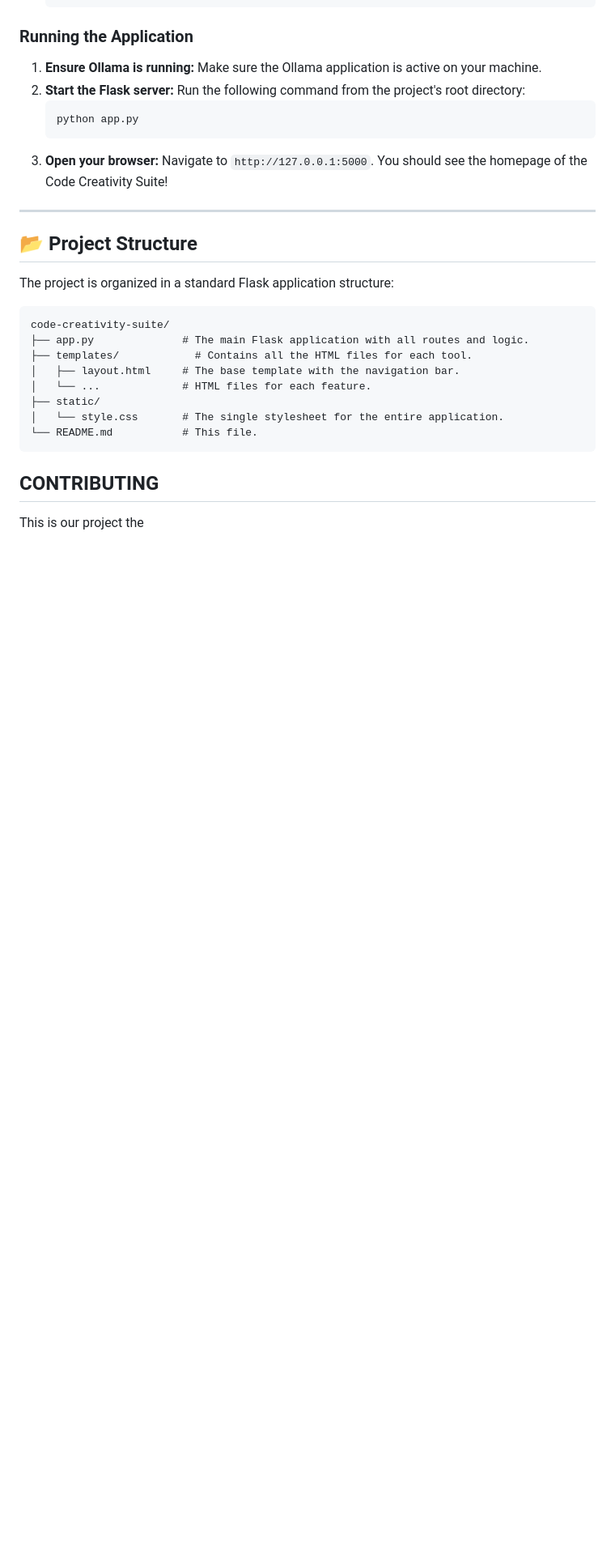
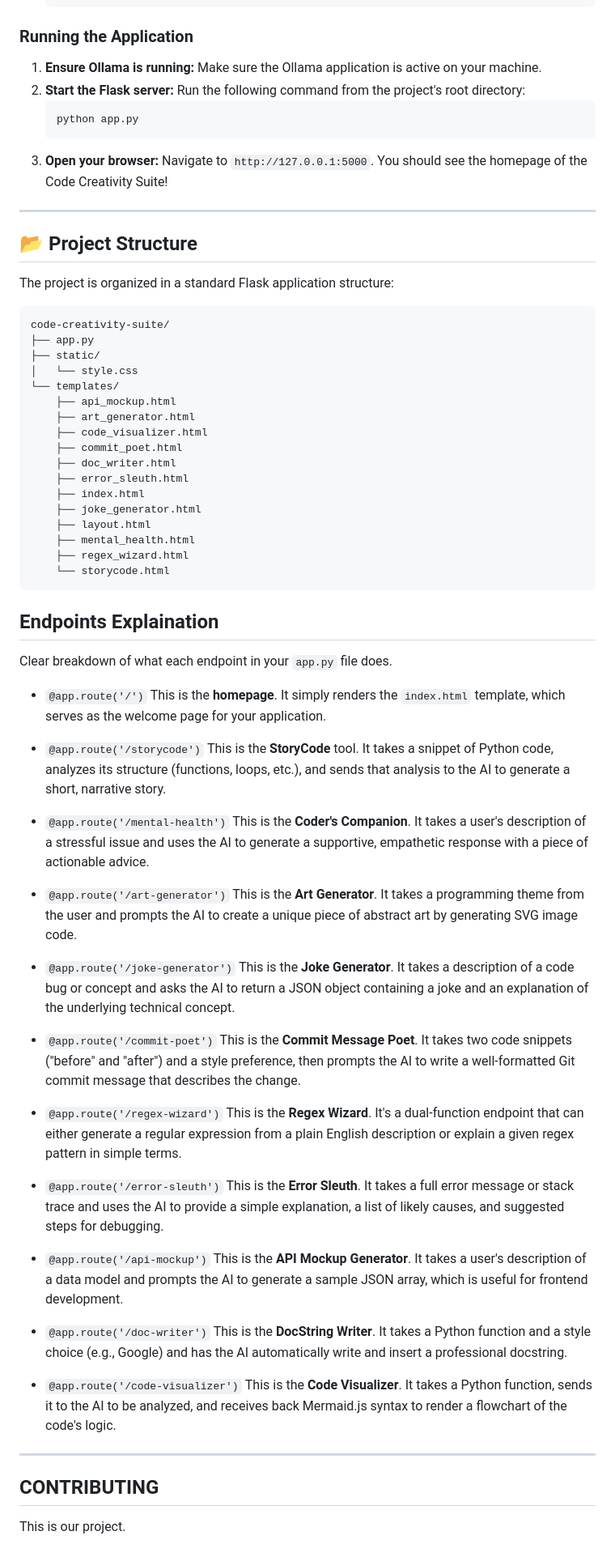
Before and after one commit to Feininon/OpenItUp, a Markdown page: README.md, the part around one of its changes. Shown at 81% size. GitHub-like rendering; blank space fills up the shorter version.

Commit message:
umm names need to be addded README.md

````diff
--- a/README.md
+++ b/README.md
@@ -102,15 +102,63 @@ The project is organized in a standard Flask application structure:
 
 ```
 code-creativity-suite/
-├── app.py              # The main Flask application with all routes and logic.
-├── templates/            # Contains all the HTML files for each tool.
-│   ├── layout.html     # The base template with the navigation bar.
-│   └── ...             # HTML files for each feature.
+├── app.py
 ├── static/
-│   └── style.css       # The single stylesheet for the entire application.
-└── README.md           # This file.
+│   └── style.css
+└── templates/
+    ├── api_mockup.html
+    ├── art_generator.html
+    ├── code_visualizer.html
+    ├── commit_poet.html
+    ├── doc_writer.html
+    ├── error_sleuth.html
+    ├── index.html
+    ├── joke_generator.html
+    ├── layout.html
+    ├── mental_health.html
+    ├── regex_wizard.html
+    └── storycode.html
 ```
+
+## Endpoints Explaination
+
+Clear breakdown of what each endpoint in your `app.py` file does.
+
+* `@app.route('/')`
+    This is the **homepage**. It simply renders the `index.html` template, which serves as the welcome page for your application.
+
+* `@app.route('/storycode')`
+    This is the **StoryCode** tool. It takes a snippet of Python code, analyzes its structure (functions, loops, etc.), and sends that analysis to the AI to generate a short, narrative story.
+
+* `@app.route('/mental-health')`
+    This is the **Coder's Companion**. It takes a user's description of a stressful issue and uses the AI to generate a supportive, empathetic response with a piece of actionable advice.
+
+* `@app.route('/art-generator')`
+    This is the **Art Generator**. It takes a programming theme from the user and prompts the AI to create a unique piece of abstract art by generating SVG image code.
+
+* `@app.route('/joke-generator')`
+    This is the **Joke Generator**. It takes a description of a code bug or concept and asks the AI to return a JSON object containing a joke and an explanation of the underlying technical concept.
+
+* `@app.route('/commit-poet')`
+    This is the **Commit Message Poet**. It takes two code snippets ("before" and "after") and a style preference, then prompts the AI to write a well-formatted Git commit message that describes the change.
+
+* `@app.route('/regex-wizard')`
+    This is the **Regex Wizard**. It's a dual-function endpoint that can either generate a regular expression from a plain English description or explain a given regex pattern in simple terms.
+
+* `@app.route('/error-sleuth')`
+    This is the **Error Sleuth**. It takes a full error message or stack trace and uses the AI to provide a simple explanation, a list of likely causes, and suggested steps for debugging.
+
+* `@app.route('/api-mockup')`
+    This is the **API Mockup Generator**. It takes a user's description of a data model and prompts the AI to generate a sample JSON array, which is useful for frontend development.
+
+* `@app.route('/doc-writer')`
+    This is the **DocString Writer**. It takes a Python function and a style choice (e.g., Google) and has the AI automatically write and insert a professional docstring.
+
+* `@app.route('/code-visualizer')`
+    This is the **Code Visualizer**. It takes a Python function, sends it to the AI to be analyzed, and receives back Mermaid.js syntax to render a flowchart of the code's logic.
+
+-----
 
 ## CONTRIBUTING
 
-This is our project the
+This is our project.
````
Also changed, not shown: other parts of README.md (+2 -2 lines).
